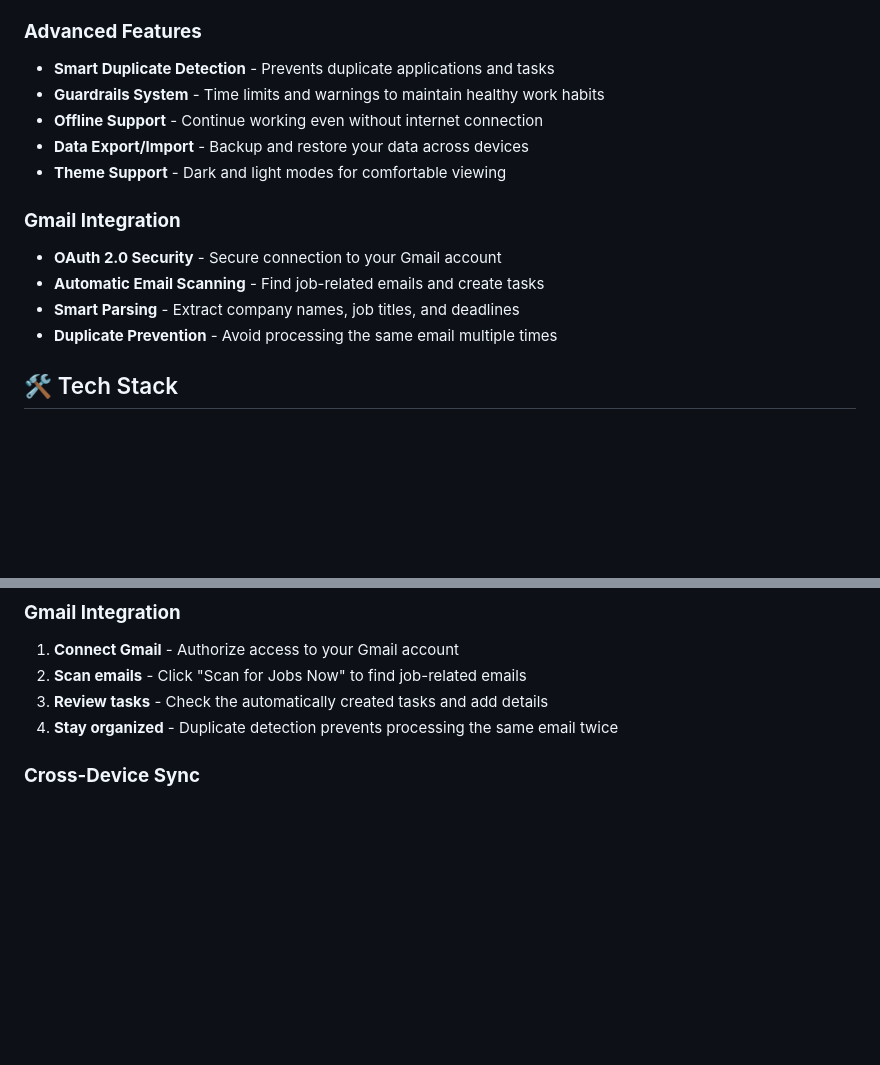
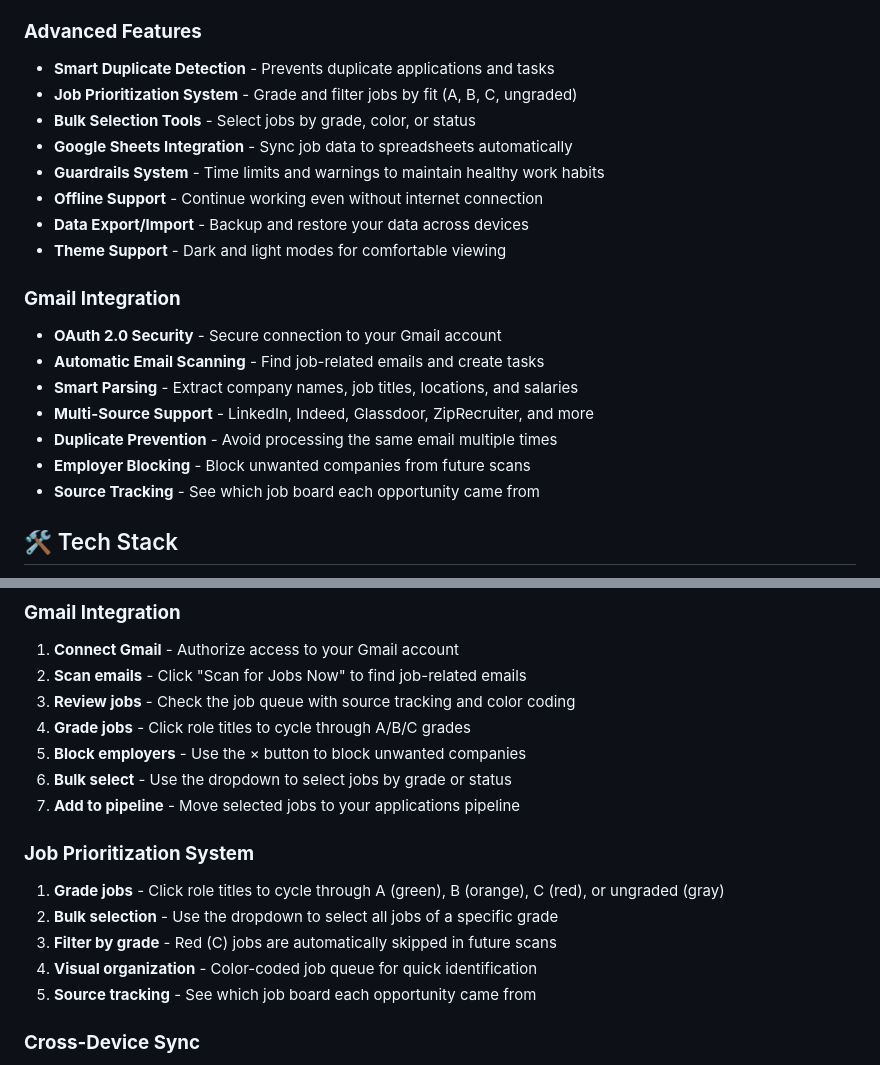
Before and after one commit to jaredpeters/career-chute, a Markdown page: README.md, 2 parts joined by grey strips. Rendered like a GitHub page; blank space fills up the shorter version.

Commit message:
docs: Update README with new features and capabilities
- Add job prioritization system documentation
- Document bulk selection tools and color coding
- Update Gmail integration features (employer blocking, source tracking)
- Add Google Sheets integration details
- Improve usage instructions with new workflow
- Document multi-source job board support
- Add job grading and filtering capabilities

```diff
--- a/README.md
+++ b/README.md
@@ -14,6 +14,9 @@ A modern, flow-state job search application designed to streamline your career a
 
 ### **Advanced Features**
 - **Smart Duplicate Detection** - Prevents duplicate applications and tasks
+- **Job Prioritization System** - Grade and filter jobs by fit (A, B, C, ungraded)
+- **Bulk Selection Tools** - Select jobs by grade, color, or status
+- **Google Sheets Integration** - Sync job data to spreadsheets automatically
 - **Guardrails System** - Time limits and warnings to maintain healthy work habits
 - **Offline Support** - Continue working even without internet connection
 - **Data Export/Import** - Backup and restore your data across devices
@@ -22,8 +25,11 @@ A modern, flow-state job search application designed to streamline your career a
 ### **Gmail Integration**
 - **OAuth 2.0 Security** - Secure connection to your Gmail account
 - **Automatic Email Scanning** - Find job-related emails and create tasks
-- **Smart Parsing** - Extract company names, job titles, and deadlines
+- **Smart Parsing** - Extract company names, job titles, locations, and salaries
+- **Multi-Source Support** - LinkedIn, Indeed, Glassdoor, ZipRecruiter, and more
 - **Duplicate Prevention** - Avoid processing the same email multiple times
+- **Employer Blocking** - Block unwanted companies from future scans
+- **Source Tracking** - See which job board each opportunity came from
 
 ## 🛠️ Tech Stack
 
@@ -98,8 +104,18 @@ To enable Gmail integration for automatic job email scanning:
 ### **Gmail Integration**
 1. **Connect Gmail** - Authorize access to your Gmail account
 2. **Scan emails** - Click "Scan for Jobs Now" to find job-related emails
-3. **Review tasks** - Check the automatically created tasks and add details
-4. **Stay organized** - Duplicate detection prevents processing the same email twice
+3. **Review jobs** - Check the job queue with source tracking and color coding
+4. **Grade jobs** - Click role titles to cycle through A/B/C grades
+5. **Block employers** - Use the × button to block unwanted companies
+6. **Bulk select** - Use the dropdown to select jobs by grade or status
+7. **Add to pipeline** - Move selected jobs to your applications pipeline
+
+### **Job Prioritization System**
+1. **Grade jobs** - Click role titles to cycle through A (green), B (orange), C (red), or ungraded (gray)
+2. **Bulk selection** - Use the dropdown to select all jobs of a specific grade
+3. **Filter by grade** - Red (C) jobs are automatically skipped in future scans
+4. **Visual organization** - Color-coded job queue for quick identification
+5. **Source tracking** - See which job board each opportunity came from
 
 ### **Cross-Device Sync**
 1. **Use the same User ID** - Enter your User ID on all devices
```
